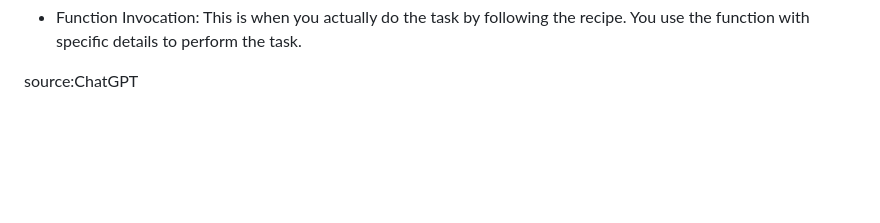
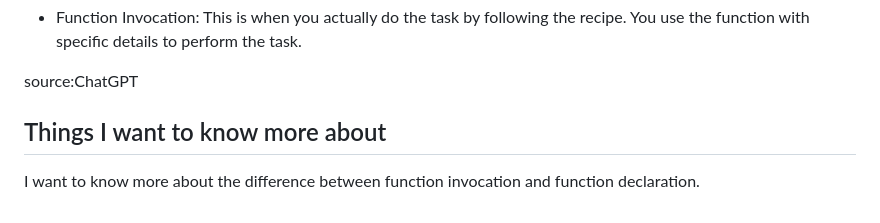
Before and after one commit to JaquizeIsaac/reading-notes, a Markdown page: Code 201 - Foundations of Software Development/class-04.md, the part around the change. GitHub-like rendering; blank space fills up the shorter version.

Commit message:
Updating my assignment

```diff
--- a/Code 201 - Foundations of Software Development/class-04.md
+++ b/Code 201 - Foundations of Software Development/class-04.md
@@ -97,3 +97,7 @@ source:CSS Layout: Normal Flow/CSS Layout: Positioning/ChatGPT
 * Function Invocation: This is when you actually do the task by following the recipe. You use the function with specific details to perform the task.
 
 source:ChatGPT
+
+## Things I want to know more about
+
+I want to know more about the difference between function invocation and function declaration.
```
